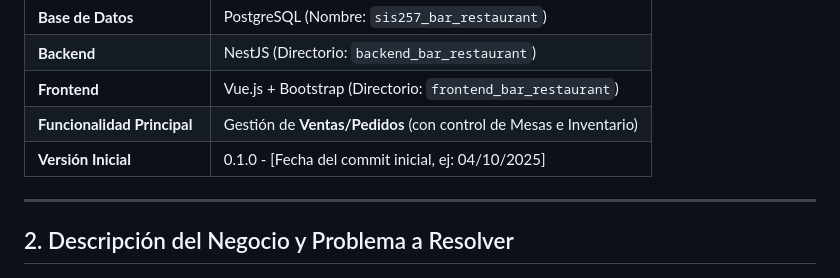
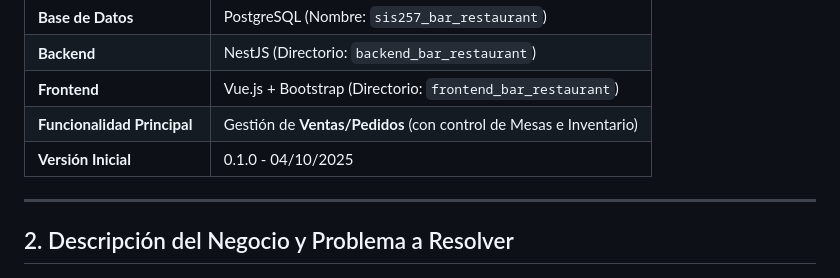
Before and after one commit to DragnelDev/sis256, a Markdown page: README.md, the part around the change printed below. GitHub-like rendering.

```diff
--- a/README.md
+++ b/README.md
@@ -10,7 +14,7 @@
 | **Backend** | NestJS (Directorio: `backend_bar_restaurant`) |
 | **Frontend** | Vue.js + Bootstrap (Directorio: `frontend_bar_restaurant`) |
 | **Funcionalidad Principal**| Gestión de **Ventas/Pedidos** (con control de Mesas e Inventario) |
-| **Versión Inicial** | 0.1.0 - [Fecha del commit inicial, ej: 04/10/2025] |
+| **Versión Inicial** | 0.1.0 -  04/10/2025 |
 
 ---
 
```
Also changed, not shown: other parts of README.md (+4 -0 lines).
